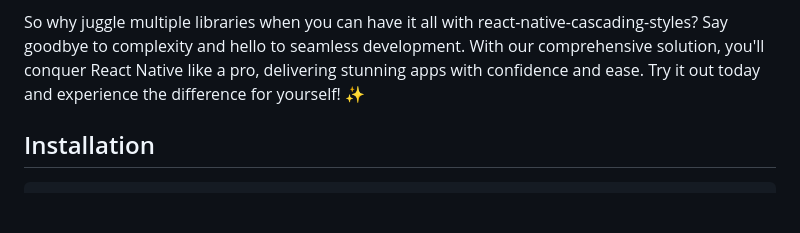
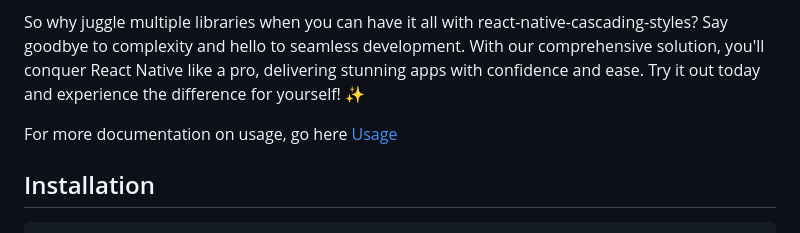
Before and after one commit to colingoodale/react-native-cascading-styles, a Markdown page: README.md, the part around the change. Drawn GitHub-style; blank space fills up the shorter version.

Commit message:
adding refinement to usage

````diff
--- a/README.md
+++ b/README.md
@@ -9,6 +9,8 @@ But wait, there's more! Our components are the epitome of simplicity and flexibi
 And let's not forget about animations! With our hooks, you'll wield unparalleled control over your animations, fine-tuning every detail to perfection. But if speed is your game, our animated components have got you covered. Wrap your components in sleek, animated views with just a few lines of code – it's that easy!
 
 So why juggle multiple libraries when you can have it all with react-native-cascading-styles? Say goodbye to complexity and hello to seamless development. With our comprehensive solution, you'll conquer React Native like a pro, delivering stunning apps with confidence and ease. Try it out today and experience the difference for yourself! ✨
+
+For more documentation on usage, go here [Usage](./Usage/Usage.md)
 
 ## Installation
 ```sh
````
Also changed, not shown: Usage/Usage.md (+4 -0 lines).
